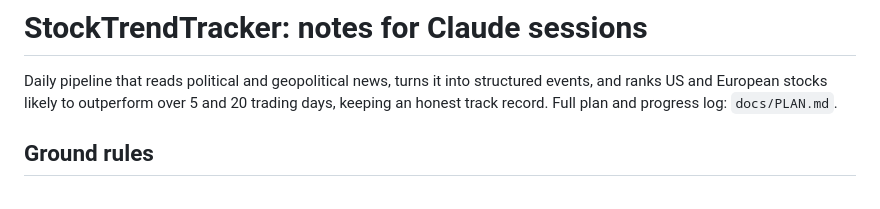
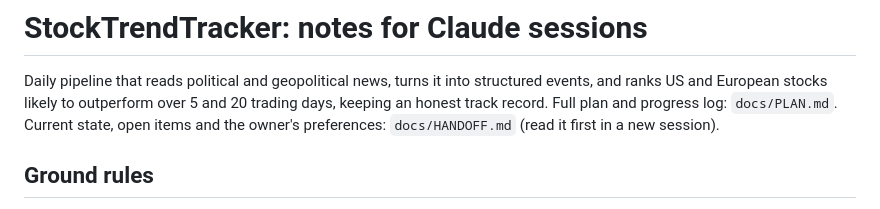
Before and after one commit to adrudis11/StockTrendTracker, a Markdown page: CLAUDE.md, the part around the change. Rendered like a GitHub page.

```diff
--- a/CLAUDE.md
+++ b/CLAUDE.md
@@ -3,6 +3,8 @@
 Daily pipeline that reads political and geopolitical news, turns it into structured
 events, and ranks US and European stocks likely to outperform over 5 and 20 trading
 days, keeping an honest track record. Full plan and progress log: `docs/PLAN.md`.
+Current state, open items and the owner's preferences: `docs/HANDOFF.md` (read it
+first in a new session).
 
 ## Ground rules
 
```
Also changed, not shown: docs/HANDOFF.md (added, +119 -0 lines).
